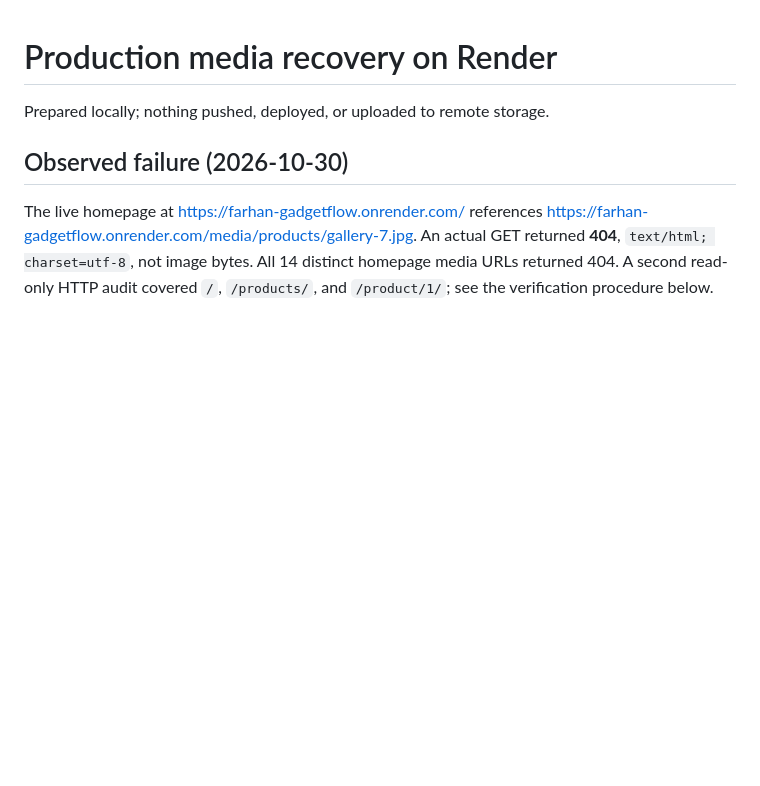
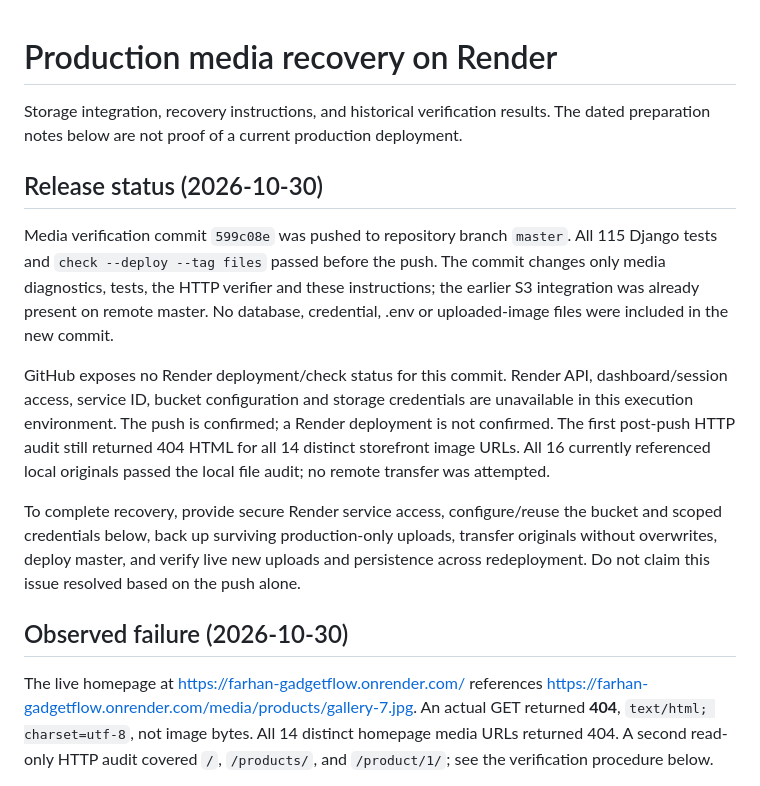
Before and after one commit to Farhan2580/E-commerce, a Markdown page: PRODUCTION_MEDIA.md, the part around the change. Rendered like a GitHub page; blank space fills up the shorter version.

Commit message:
Document pushed media fix and remaining Render setup

```diff
--- a/PRODUCTION_MEDIA.md
+++ b/PRODUCTION_MEDIA.md
@@ -1,6 +1,28 @@
 # Production media recovery on Render
 
-Prepared locally; nothing pushed, deployed, or uploaded to remote storage.
+Storage integration, recovery instructions, and historical verification results.
+The dated preparation notes below are not proof of a current production deployment.
+
+## Release status (2026-10-30)
+
+Media verification commit `599c08e` was pushed to repository branch `master`.
+All 115 Django tests and `check --deploy --tag files` passed before the push.
+The commit changes only media diagnostics, tests, the HTTP verifier and these
+instructions; the earlier S3 integration was already present on remote master.
+No database, credential, .env or uploaded-image files were included in the new commit.
+
+GitHub exposes no Render deployment/check status for this commit. Render API,
+dashboard/session access, service ID, bucket configuration and storage credentials
+are unavailable in this execution environment. The push is confirmed; a Render
+deployment is not confirmed. The first post-push HTTP audit still returned 404 HTML
+for all 14 distinct storefront image URLs. All 16 currently referenced local
+originals passed the local file audit; no remote transfer was attempted.
+
+To complete recovery, provide secure Render service access, configure/reuse the
+bucket and scoped credentials below, back up surviving production-only uploads,
+transfer originals without overwrites, deploy master, and verify live new uploads
+and persistence across redeployment. Do not claim this issue resolved based on
+the push alone.
 
 ## Observed failure (2026-10-30)
 
```
